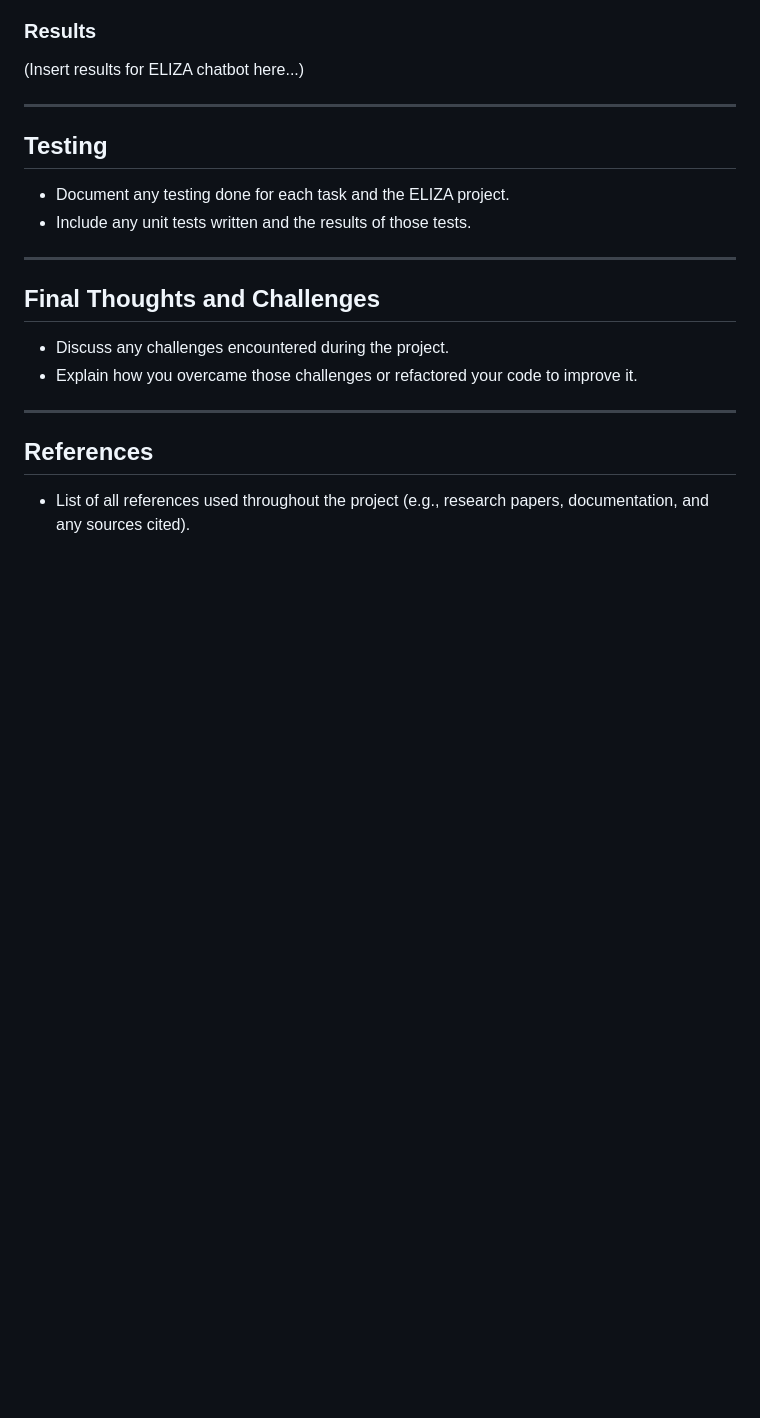
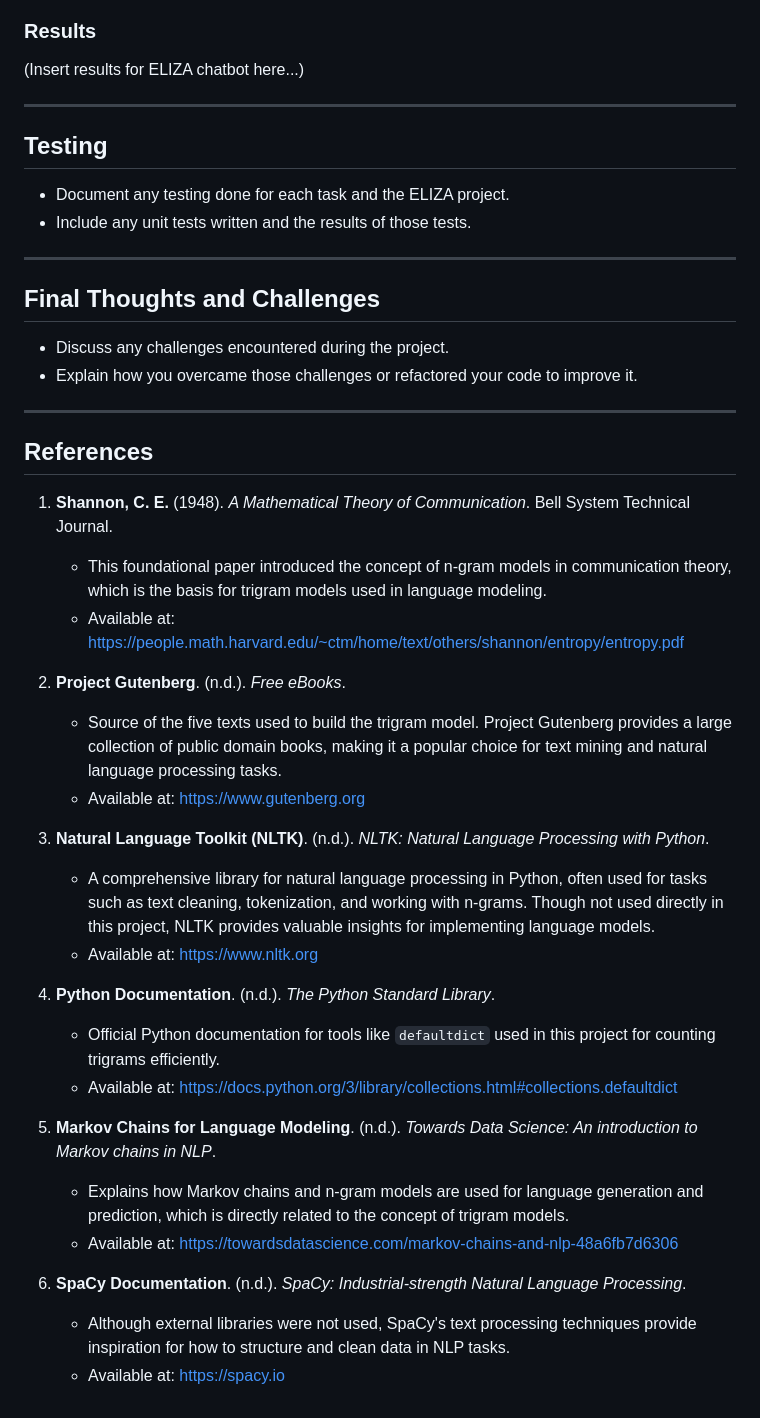
Before and after one commit to JamesDoonan1/emerging-technologies, a Markdown page: README.md, the part around one of its changes. Rendered like a GitHub page; blank space fills up the shorter version.

Commit message:
Updated a few references

```diff
--- a/README.md
+++ b/README.md
@@ -158,4 +158,27 @@ After sharing my results with ChatGPT. It was able to tell me some notable obser
 ---
 
 ## References
-- List of all references used throughout the project (e.g., research papers, documentation, and any sources cited).
+
+1. **Shannon, C. E.** (1948). *A Mathematical Theory of Communication*. Bell System Technical Journal.
+   - This foundational paper introduced the concept of n-gram models in communication theory, which is the basis for trigram models used in language modeling.
+   - Available at: [https://people.math.harvard.edu/~ctm/home/text/others/shannon/entropy/entropy.pdf](https://people.math.harvard.edu/~ctm/home/text/others/shannon/entropy/entropy.pdf)
+
+2. **Project Gutenberg**. (n.d.). *Free eBooks*.
+   - Source of the five texts used to build the trigram model. Project Gutenberg provides a large collection of public domain books, making it a popular choice for text mining and natural language processing tasks.
+   - Available at: [https://www.gutenberg.org](https://www.gutenberg.org)
+
+3. **Natural Language Toolkit (NLTK)**. (n.d.). *NLTK: Natural Language Processing with Python*.
+   - A comprehensive library for natural language processing in Python, often used for tasks such as text cleaning, tokenization, and working with n-grams. Though not used directly in this project, NLTK provides valuable insights for implementing language models.
+   - Available at: [https://www.nltk.org](https://www.nltk.org)
+
+4. **Python Documentation**. (n.d.). *The Python Standard Library*.
+   - Official Python documentation for tools like `defaultdict` used in this project for counting trigrams efficiently.
+   - Available at: [https://docs.python.org/3/library/collections.html#collections.defaultdict](https://docs.python.org/3/library/collections.html#collections.defaultdict)
+
+5. **Markov Chains for Language Modeling**. (n.d.). *Towards Data Science: An introduction to Markov chains in NLP*.
+   - Explains how Markov chains and n-gram models are used for language generation and prediction, which is directly related to the concept of trigram models.
+   - Available at: [https://towardsdatascience.com/markov-chains-and-nlp-48a6fb7d6306](https://towardsdatascience.com/markov-chains-and-nlp-48a6fb7d6306)
+
+6. **SpaCy Documentation**. (n.d.). *SpaCy: Industrial-strength Natural Language Processing*.
+   - Although external libraries were not used, SpaCy's text processing techniques provide inspiration for how to structure and clean data in NLP tasks.
+   - Available at: [https://spacy.io](https://spacy.io)
```
Also changed, not shown: other parts of README.md (+1 -1 lines).
